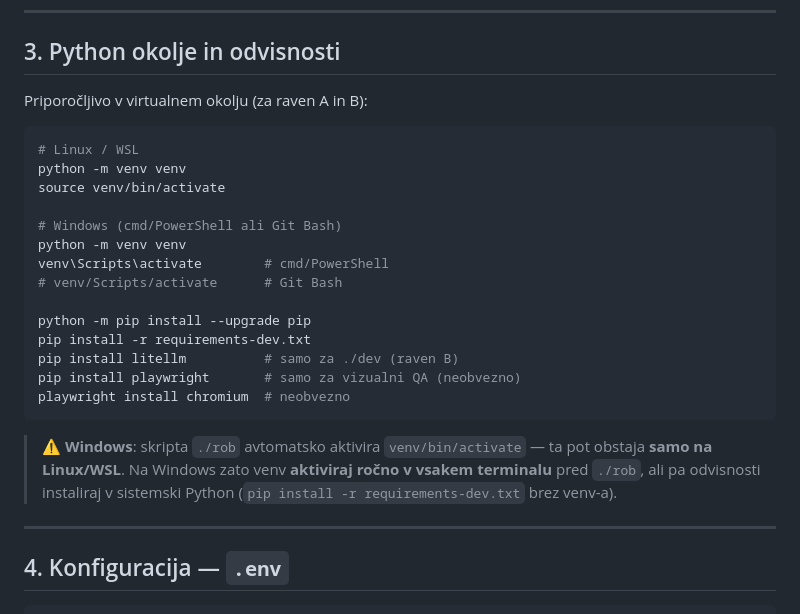
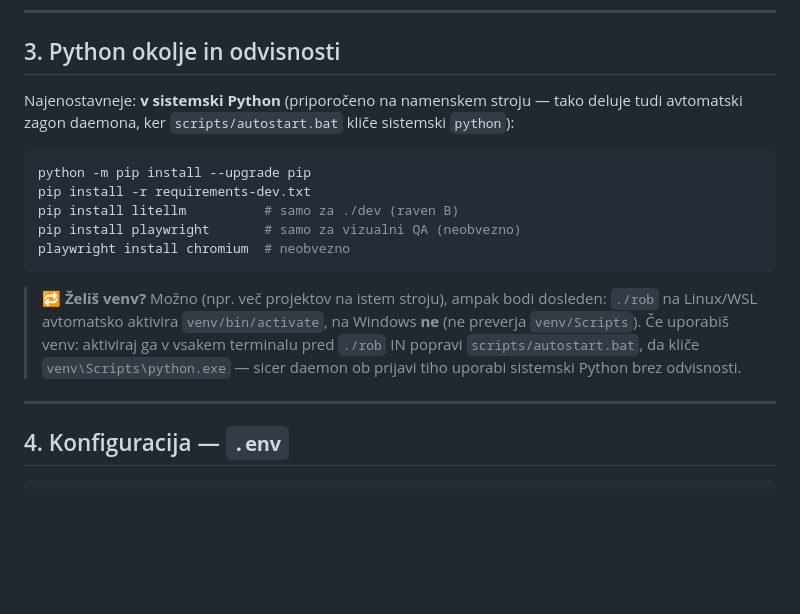
Before and after one commit to robAItech/rob-system, a Markdown page: docs/INSTALL.md, the part around the change. Drawn GitHub-style; blank space fills up the shorter version.

Commit message:
docs: venv kot opcija, ne obvezen — sistemski Python je privzet (#4)
venv ni zahtevan (nič v kodi ga ne rabi) in je na Windows lahko past:
rob avtomatsko aktivira samo venv/bin/activate (Linux/WSL), autostart.bat
pa kliče sistemski python → daemon ob prijavi tiho uporabi Python brez
odvisnosti. Sistemski Python je zdaj privzeti korak; venv le kot opcija z
opozorilom (vsak terminal + popravi autostart.bat na venv\Scripts\python.exe).

Co-authored-by: Claude Opus 5 (1M context) <noreply@anthropic.com>

````diff
--- a/docs/INSTALL.md
+++ b/docs/INSTALL.md
@@ -74,18 +74,11 @@ cd AI-podjetje-V5
 
 ## 3. Python okolje in odvisnosti
 
-Priporočljivo v virtualnem okolju (za raven A in B):
+Najenostavneje: **v sistemski Python** (priporočeno na namenskem stroju — tako
+deluje tudi avtomatski zagon daemona, ker `scripts/autostart.bat` kliče
+sistemski `python`):
 
 ```bash
-# Linux / WSL
-python -m venv venv
-source venv/bin/activate
-
-# Windows (cmd/PowerShell ali Git Bash)
-python -m venv venv
-venv\Scripts\activate        # cmd/PowerShell
-# venv/Scripts/activate      # Git Bash
-
 python -m pip install --upgrade pip
 pip install -r requirements-dev.txt
 pip install litellm          # samo za ./dev (raven B)
@@ -93,10 +86,12 @@ pip install playwright       # samo za vizualni QA (neobvezno)
 playwright install chromium  # neobvezno
 ```
 
-> ⚠️ **Windows**: skripta `./rob` avtomatsko aktivira `venv/bin/activate` —
-> ta pot obstaja **samo na Linux/WSL**. Na Windows zato venv **aktiviraj ročno
-> v vsakem terminalu** pred `./rob`, ali pa odvisnosti instaliraj v sistemski
-> Python (`pip install -r requirements-dev.txt` brez venv-a).
+> 🔁 **Želiš venv?** Možno (npr. več projektov na istem stroju), ampak bodi
+> dosleden: `./rob` na Linux/WSL avtomatsko aktivira `venv/bin/activate`, na
+> Windows **ne** (ne preverja `venv/Scripts`). Če uporabiš venv: aktiviraj ga v
+> vsakem terminalu pred `./rob` IN popravi `scripts/autostart.bat`, da kliče
+> `venv\Scripts\python.exe` — sicer daemon ob prijavi tiho uporabi sistemski
+> Python brez odvisnosti.
 
 ---
 
````
Also changed, not shown: README.md (+3 -6 lines).
